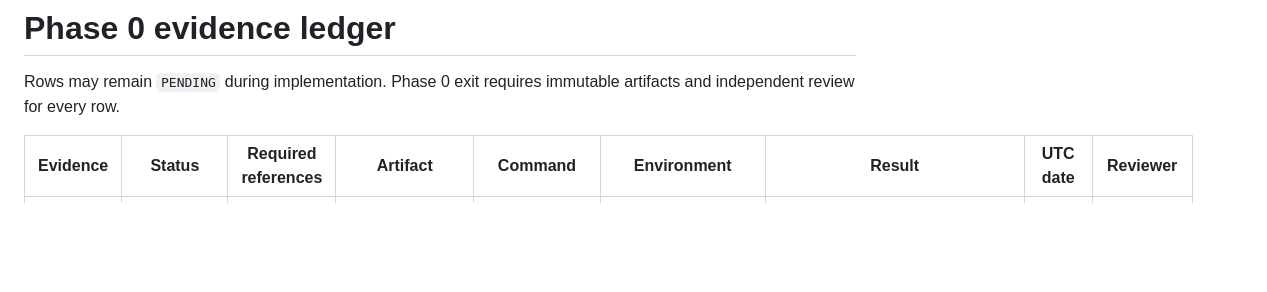
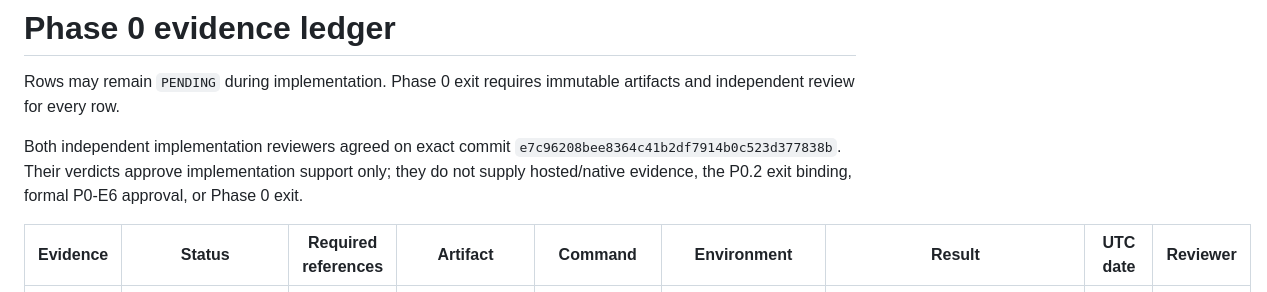
Before and after one commit to phucle297/nvide, a Markdown page: docs/evidence/phase-0.md, the part around one of its changes. Drawn GitHub-style; blank space fills up the shorter version.

Commit message:
docs: record phase 0 implementation review

```diff
--- a/docs/evidence/phase-0.md
+++ b/docs/evidence/phase-0.md
@@ -2,5 +2,7 @@
 
 Rows may remain `PENDING` during implementation. Phase 0 exit requires immutable artifacts and independent review for every row.
 
+Both independent implementation reviewers agreed on exact commit `e7c96208bee8364c41b2df7914b0c523d377838b`. Their verdicts approve implementation support only; they do not supply hosted/native evidence, the P0.2 exit binding, formal P0-E6 approval, or Phase 0 exit.
+
 | Evidence | Status | Required references | Artifact | Command | Environment | Result | UTC date | Reviewer |
 | --- | --- | --- | --- | --- | --- | --- | --- | --- |
```
Also changed, not shown: other parts of docs/evidence/phase-0.md (+6 -6 lines), docs/reviews/e7c9620-phase0-implementation-reviewer1.md (added, +63 -0 lines), docs/reviews/e7c9620-phase0-implementation-reviewer2.md (added, +57 -0 lines).
